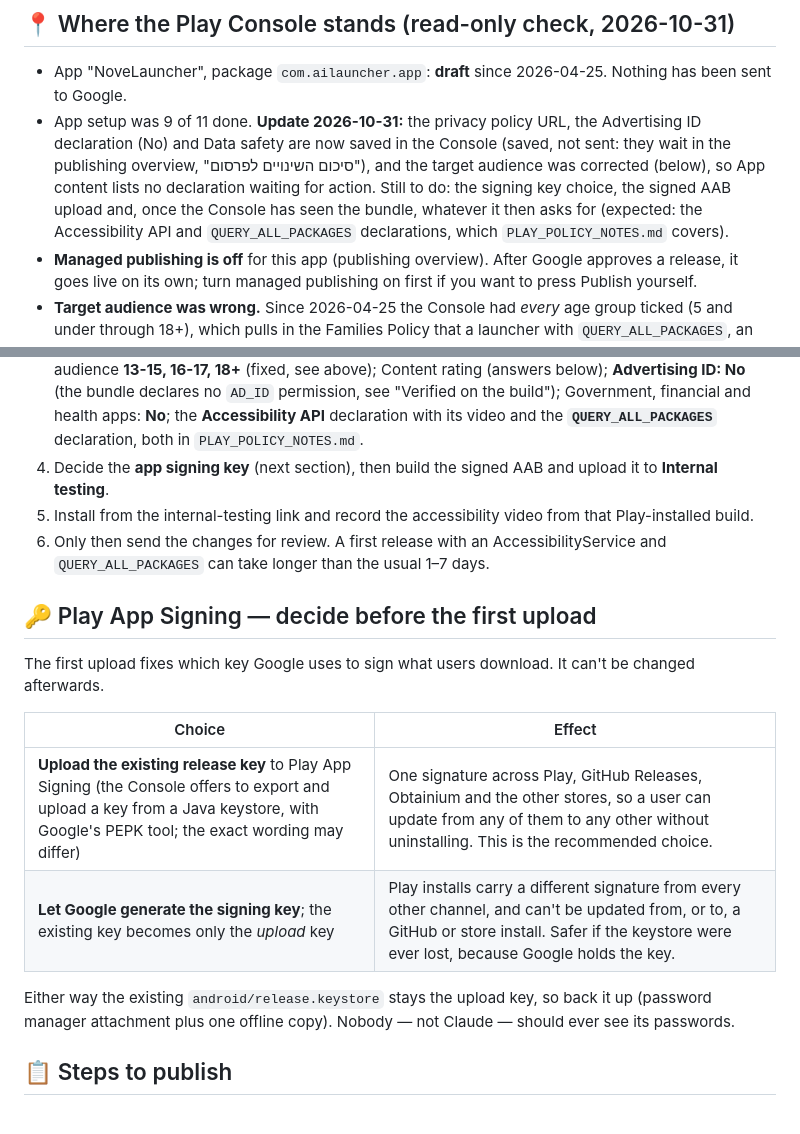
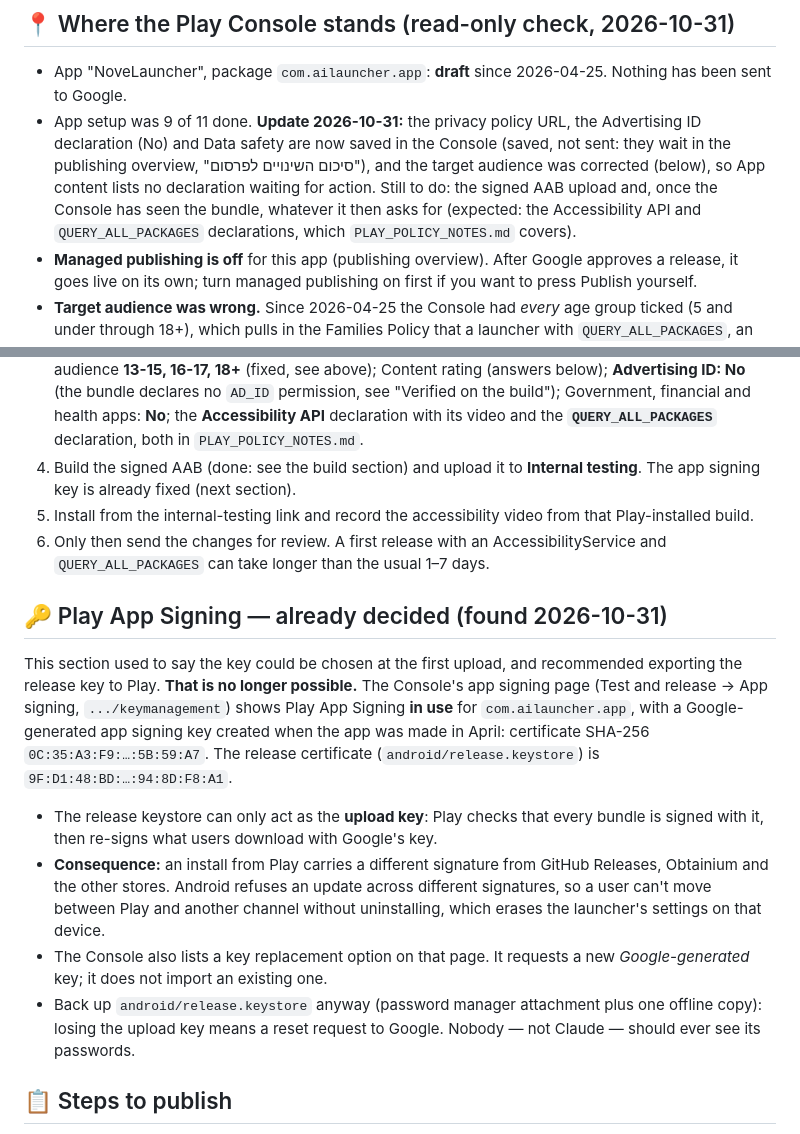
Before and after one commit to DrummingBird1/NoveLauncher, a Markdown page: assets/distribution/CHECKLIST.md, 2 parts joined by grey strips. Drawn GitHub-style.

Commit message:
docs: the Play app signing key was already generated by Google
The Console's app signing page shows Play App Signing in use with a
Google-generated key (SHA-256 starting 0C:35:A3:F9), created when the app
was made in April. The "decide at the first upload" and "export the release
key with PEPK" advice was wrong: the release keystore can only be the
upload key, and Play installs will carry a different signature from the
other channels. Rewrites that section accordingly.

Co-Authored-By: Claude Opus 5.5 <noreply@anthropic.com>

```diff
--- a/assets/distribution/CHECKLIST.md
+++ b/assets/distribution/CHECKLIST.md
@@ -24,7 +24,7 @@
 ## 📍 Where the Play Console stands (read-only check, 2026-10-31)
 
 - App "NoveLauncher", package `com.ailauncher.app`: **draft** since 2026-04-25. Nothing has been sent to Google.
-- App setup was 9 of 11 done. **Update 2026-10-31:** the privacy policy URL, the Advertising ID declaration (No) and Data safety are now saved in the Console (saved, not sent: they wait in the publishing overview, "סיכום השינויים לפרסום"), and the target audience was corrected (below), so App content lists no declaration waiting for action. Still to do: the signing key choice, the signed AAB upload and, once the Console has seen the bundle, whatever it then asks for (expected: the Accessibility API and `QUERY_ALL_PACKAGES` declarations, which `PLAY_POLICY_NOTES.md` covers).
+- App setup was 9 of 11 done. **Update 2026-10-31:** the privacy policy URL, the Advertising ID declaration (No) and Data safety are now saved in the Console (saved, not sent: they wait in the publishing overview, "סיכום השינויים לפרסום"), and the target audience was corrected (below), so App content lists no declaration waiting for action. Still to do: the signed AAB upload and, once the Console has seen the bundle, whatever it then asks for (expected: the Accessibility API and `QUERY_ALL_PACKAGES` declarations, which `PLAY_POLICY_NOTES.md` covers).
 - **Managed publishing is off** for this app (publishing overview). After Google approves a release, it goes live on its own; turn managed publishing on first if you want to press Publish yourself.
 - **Target audience was wrong.** Since 2026-04-25 the Console had *every* age group ticked (5 and under through 18+), which pulls in the Families Policy that a launcher with `QUERY_ALL_PACKAGES`, an accessibility service, usage access and notification access can't meet, and contradicts the privacy policy ("does not target children under 13"). Changed on 2026-10-31 to **13-15, 16-17 and 18+**, saved.
 - Internal testing: testers chosen and a draft release "V1.0.0" exists, but **no bundle has ever been uploaded**. Open testing is a draft (178 countries) and, like closed testing and production, stays locked until the app setup is complete.
@@ -36,20 +36,18 @@
 1. App content → **Privacy policy**: paste `https://drummingbird1.github.io/NoveLauncher/privacy.html`.
 2. App content → **Data safety**: answers in the section below.
 3. The other App content forms: Ads **No**; App access: everything works without an account; Target audience **13-15, 16-17, 18+** (fixed, see above); Content rating (answers below); **Advertising ID: No** (the bundle declares no `AD_ID` permission, see "Verified on the build"); Government, financial and health apps: **No**; the **Accessibility API** declaration with its video and the **`QUERY_ALL_PACKAGES`** declaration, both in `PLAY_POLICY_NOTES.md`.
-4. Decide the **app signing key** (next section), then build the signed AAB and upload it to **Internal testing**.
+4. Build the signed AAB (done: see the build section) and upload it to **Internal testing**. The app signing key is already fixed (next section).
 5. Install from the internal-testing link and record the accessibility video from that Play-installed build.
 6. Only then send the changes for review. A first release with an AccessibilityService and `QUERY_ALL_PACKAGES` can take longer than the usual 1–7 days.
 
-## 🔑 Play App Signing — decide before the first upload
+## 🔑 Play App Signing — already decided (found 2026-10-31)
 
-The first upload fixes which key Google uses to sign what users download. It can't be changed afterwards.
+This section used to say the key could be chosen at the first upload, and recommended exporting the release key to Play. **That is no longer possible.** The Console's app signing page (Test and release → App signing, `.../keymanagement`) shows Play App Signing **in use** for `com.ailauncher.app`, with a Google-generated app signing key created when the app was made in April: certificate SHA-256 `0C:35:A3:F9:…:5B:59:A7`. The release certificate (`android/release.keystore`) is `9F:D1:48:BD:…:94:8D:F8:A1`.
 
-| Choice | Effect |
-|---|---|
-| **Upload the existing release key** to Play App Signing (the Console offers to export and upload a key from a Java keystore, with Google's PEPK tool; the exact wording may differ) | One signature across Play, GitHub Releases, Obtainium and the other stores, so a user can update from any of them to any other without uninstalling. This is the recommended choice. |
-| **Let Google generate the signing key**; the existing key becomes only the *upload* key | Play installs carry a different signature from every other channel, and can't be updated from, or to, a GitHub or store install. Safer if the keystore were ever lost, because Google holds the key. |
-
-Either way the existing `android/release.keystore` stays the upload key, so back it up (password manager attachment plus one offline copy). Nobody — not Claude — should ever see its passwords.
+- The release keystore can only act as the **upload key**: Play checks that every bundle is signed with it, then re-signs what users download with Google's key.
+- **Consequence:** an install from Play carries a different signature from GitHub Releases, Obtainium and the other stores. Android refuses an update across different signatures, so a user can't move between Play and another channel without uninstalling, which erases the launcher's settings on that device.
+- The Console also lists a key replacement option on that page. It requests a new *Google-generated* key; it does not import an existing one.
+- Back up `android/release.keystore` anyway (password manager attachment plus one offline copy): losing the upload key means a reset request to Google. Nobody — not Claude — should ever see its passwords.
 
 ## 📋 Steps to publish
 
```
